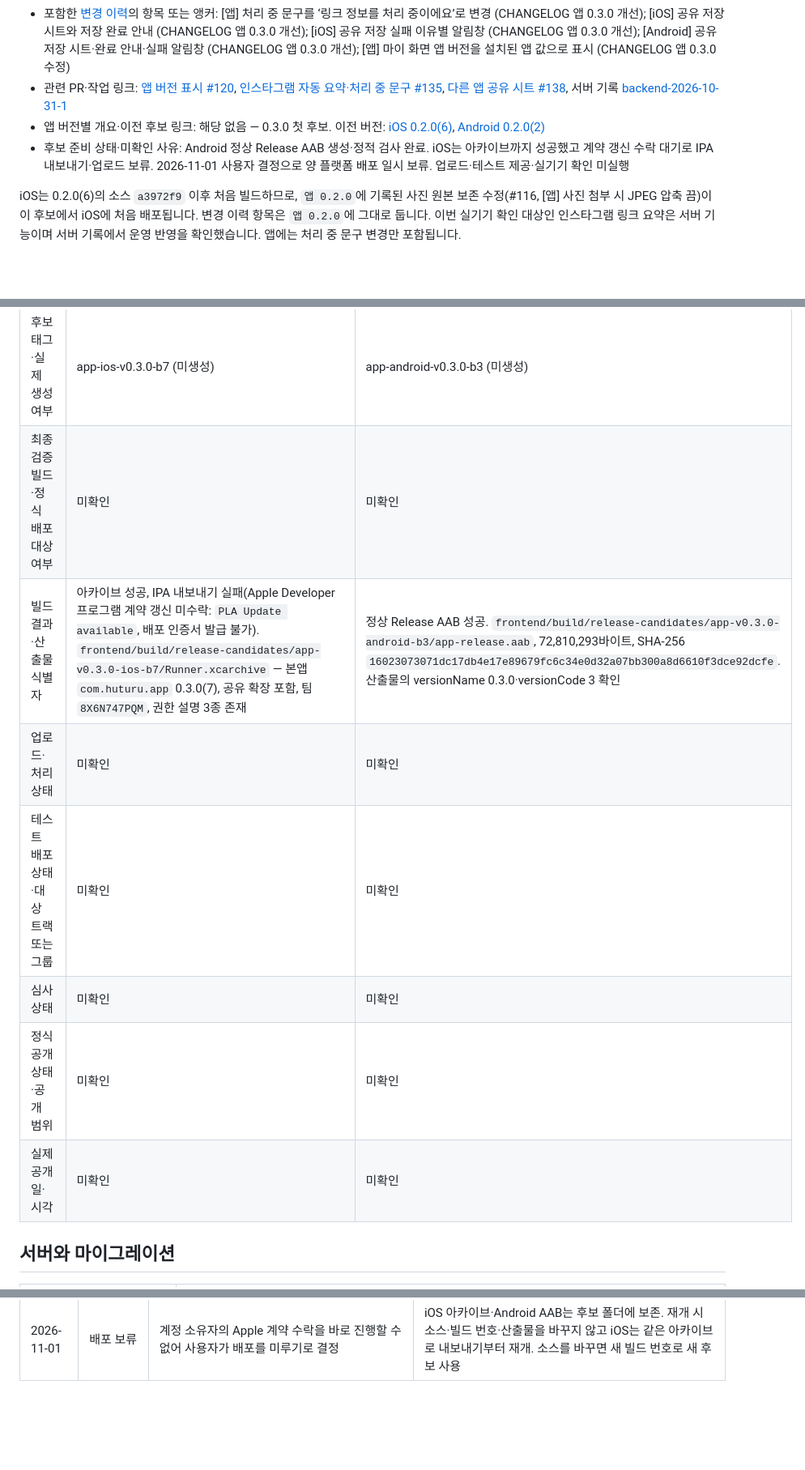
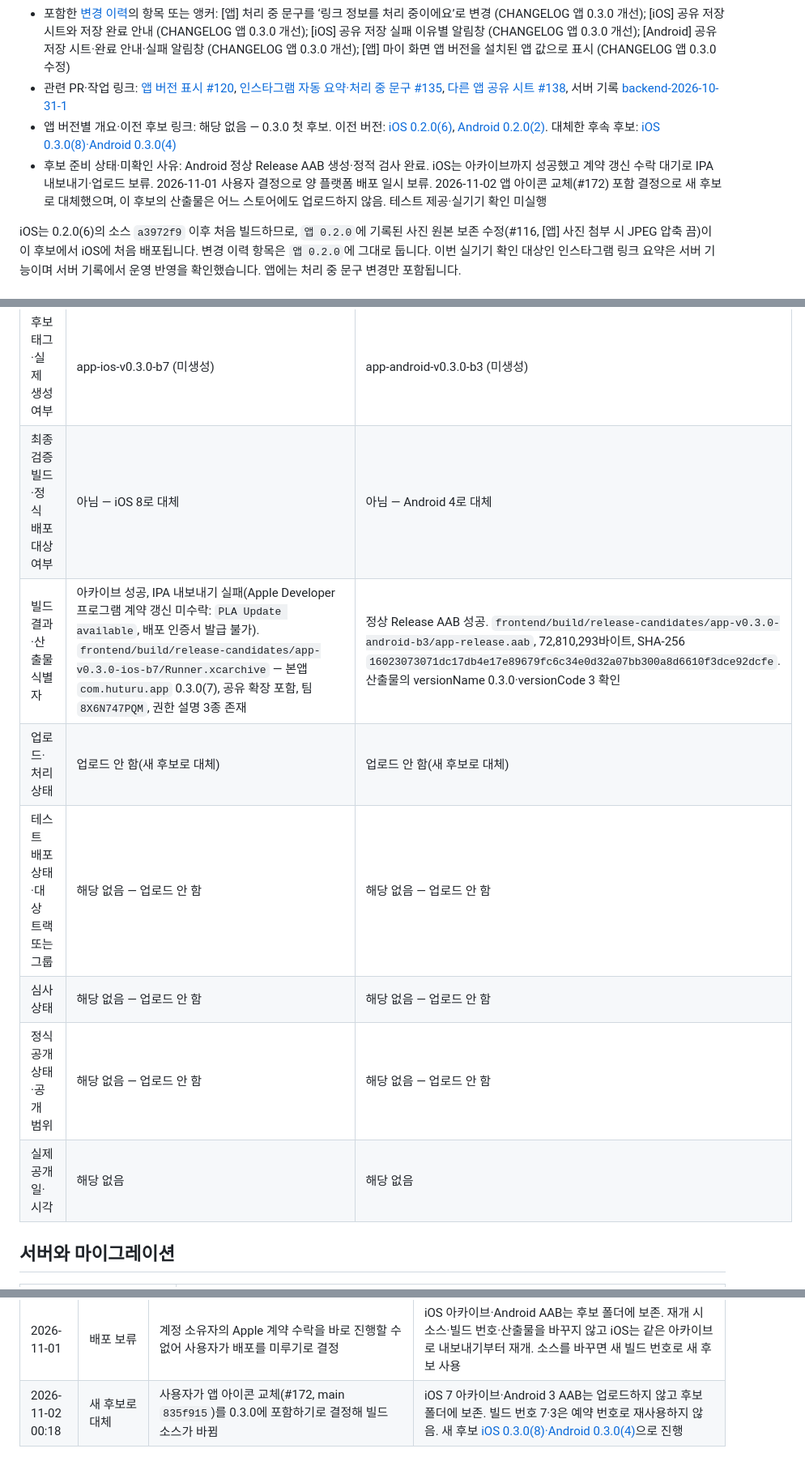
Before and after one commit to clip-back/clipback, a Markdown page: docs/releases/app-v0.3.0-ios-b7-android-b3.md, 3 parts joined by grey strips. Shown at 81% size. Rendered like a GitHub page; blank space fills up the shorter version.

```diff
--- a/docs/releases/app-v0.3.0-ios-b7-android-b3.md
+++ b/docs/releases/app-v0.3.0-ios-b7-android-b3.md
@@ -7,8 +7,8 @@
 - 준비일: 2026-10-31T23:35:13+09:00 KST
 - 포함한 [변경 이력](../../CHANGELOG.md)의 항목 또는 앵커: [앱] 처리 중 문구를 ‘링크 정보를 처리 중이에요’로 변경 (CHANGELOG 앱 0.3.0 개선); [iOS] 공유 저장 시트와 저장 완료 안내 (CHANGELOG 앱 0.3.0 개선); [iOS] 공유 저장 실패 이유별 알림창 (CHANGELOG 앱 0.3.0 개선); [Android] 공유 저장 시트·완료 안내·실패 알림창 (CHANGELOG 앱 0.3.0 개선); [앱] 마이 화면 앱 버전을 설치된 앱 값으로 표시 (CHANGELOG 앱 0.3.0 수정)
 - 관련 PR·작업 링크: [앱 버전 표시 #120](https://github.com/clip-back/clipback/pull/120), [인스타그램 자동 요약·처리 중 문구 #135](https://github.com/clip-back/clipback/pull/135), [다른 앱 공유 시트 #138](https://github.com/clip-back/clipback/pull/138), 서버 기록 [backend-2026-10-31-1](backend-2026-10-31-1.md)
-- 앱 버전별 개요·이전 후보 링크: 해당 없음 — 0.3.0 첫 후보. 이전 버전: [iOS 0.2.0(6)](app-v0.2.0-ios-b6.md), [Android 0.2.0(2)](app-v0.2.0-android-b2.md)
-- 후보 준비 상태·미확인 사유: Android 정상 Release AAB 생성·정적 검사 완료. iOS는 아카이브까지 성공했고 계약 갱신 수락 대기로 IPA 내보내기·업로드 보류. 2026-11-01 사용자 결정으로 양 플랫폼 배포 일시 보류. 업로드·테스트 제공·실기기 확인 미실행
+- 앱 버전별 개요·이전 후보 링크: 해당 없음 — 0.3.0 첫 후보. 이전 버전: [iOS 0.2.0(6)](app-v0.2.0-ios-b6.md), [Android 0.2.0(2)](app-v0.2.0-android-b2.md). 대체한 후속 후보: [iOS 0.3.0(8)·Android 0.3.0(4)](app-v0.3.0-ios-b8-android-b4.md)
+- 후보 준비 상태·미확인 사유: Android 정상 Release AAB 생성·정적 검사 완료. iOS는 아카이브까지 성공했고 계약 갱신 수락 대기로 IPA 내보내기·업로드 보류. 2026-11-01 사용자 결정으로 양 플랫폼 배포 일시 보류. 2026-11-02 앱 아이콘 교체(#172) 포함 결정으로 새 후보로 대체했으며, 이 후보의 산출물은 어느 스토어에도 업로드하지 않음. 테스트 제공·실기기 확인 미실행
 
 iOS는 0.2.0(6)의 소스 `a3972f9` 이후 처음 빌드하므로, `앱 0.2.0`에 기록된 사진 원본 보존 수정(#116, [앱] 사진 첨부 시 JPEG 압축 끔)이 이 후보에서 iOS에 처음 배포됩니다. 변경 이력 항목은 `앱 0.2.0`에 그대로 둡니다.
 이번 실기기 확인 대상인 인스타그램 링크 요약은 서버 기능이며 서버 기록에서 운영 반영을 확인했습니다. 앱에는 처리 중 문구 변경만 포함됩니다.
@@ -39,13 +39,13 @@ iOS는 0.2.0(6)의 소스 `a3972f9` 이후 처음 빌드하므로, `앱 0.2.0`
 | 실제 빌드 번호 | 7 | 3 |
 | 빌드 소스 SHA | a70009cd9638a09787cbf61817c683c3818c674c | a70009cd9638a09787cbf61817c683c3818c674c |
 | 후보 태그·실제 생성 여부 | app-ios-v0.3.0-b7 (미생성) | app-android-v0.3.0-b3 (미생성) |
-| 최종 검증 빌드·정식 배포 대상 여부 | 미확인 | 미확인 |
+| 최종 검증 빌드·정식 배포 대상 여부 | 아님 — iOS 8로 대체 | 아님 — Android 4로 대체 |
 | 빌드 결과·산출물 식별자 | 아카이브 성공, IPA 내보내기 실패(Apple Developer 프로그램 계약 갱신 미수락: `PLA Update available`, 배포 인증서 발급 불가). `frontend/build/release-candidates/app-v0.3.0-ios-b7/Runner.xcarchive` — 본앱 `com.huturu.app` 0.3.0(7), 공유 확장 포함, 팀 `8X6N747PQM`, 권한 설명 3종 존재 | 정상 Release AAB 성공. `frontend/build/release-candidates/app-v0.3.0-android-b3/app-release.aab`, 72,810,293바이트, SHA-256 `16023073071dc17db4e17e89679fc6c34e0d32a07bb300a8d6610f3dce92dcfe`. 산출물의 versionName 0.3.0·versionCode 3 확인 |
-| 업로드·처리 상태 | 미확인 | 미확인 |
-| 테스트 배포 상태·대상 트랙 또는 그룹 | 미확인 | 미확인 |
-| 심사 상태 | 미확인 | 미확인 |
-| 정식 공개 상태·공개 범위 | 미확인 | 미확인 |
-| 실제 공개일·시각 | 미확인 | 미확인 |
+| 업로드·처리 상태 | 업로드 안 함(새 후보로 대체) | 업로드 안 함(새 후보로 대체) |
+| 테스트 배포 상태·대상 트랙 또는 그룹 | 해당 없음 — 업로드 안 함 | 해당 없음 — 업로드 안 함 |
+| 심사 상태 | 해당 없음 — 업로드 안 함 | 해당 없음 — 업로드 안 함 |
+| 정식 공개 상태·공개 범위 | 해당 없음 — 업로드 안 함 | 해당 없음 — 업로드 안 함 |
+| 실제 공개일·시각 | 해당 없음 | 해당 없음 |
 
 ## 서버와 마이그레이션
 
@@ -94,3 +94,4 @@ iOS는 0.2.0(6)의 소스 `a3972f9` 이후 처음 빌드하므로, `앱 0.2.0`
 | 2026-10-31 23:52 | Android 정상 빌드 | `flutter build appbundle --release --no-pub -t lib/main.dart --build-name=0.3.0 --build-number=3`, 운영 API·공개 SDK 설정 지정. 작업 트리 HEAD `c39117c`는 `a70009c`에 문서 커밋 2개만 더한 상태로 `frontend/` 차이 없음 | 108.6초 빌드 성공. 산출물을 후보 폴더로 복사하고 해시·서명·manifest·16KB 정렬 검사 통과. 업로드 미실행 |
 | 2026-10-31 23:58 | iOS 아카이브·내보내기 | main 체크아웃의 Git 제외 `SocialAuth.xcconfig`를 사용자 승인 후 복사(URL scheme과 공개 ID 일치 확인). `flutter build ipa --release --no-pub -t lib/main.dart --build-name=0.3.0 --build-number=7`, 공개 소셜 Dart define 3개 | 161초 아카이브 성공, 0.3.0(7) 확인. IPA 내보내기는 `PLA Update available`, `No signing certificate "iOS Distribution" found`로 실패. 빌드 6의 ExportOptions(`app-store-connect`, automatic)로 `xcodebuild -exportArchive -allowProvisioningUpdates` 재시도도 같은 오류(exit 70). 계정 소유자의 계약 수락 후 같은 아카이브로 내보내기 재시도 |
 | 2026-11-01 | 배포 보류 | 계정 소유자의 Apple 계약 수락을 바로 진행할 수 없어 사용자가 배포를 미루기로 결정 | iOS 아카이브·Android AAB는 후보 폴더에 보존. 재개 시 소스·빌드 번호·산출물을 바꾸지 않고 iOS는 같은 아카이브로 내보내기부터 재개. 소스를 바꾸면 새 빌드 번호로 새 후보 사용 |
+| 2026-11-02 00:18 | 새 후보로 대체 | 사용자가 앱 아이콘 교체(#172, main `835f915`)를 0.3.0에 포함하기로 결정해 빌드 소스가 바뀜 | iOS 7 아카이브·Android 3 AAB는 업로드하지 않고 후보 폴더에 보존. 빌드 번호 7·3은 예약 번호로 재사용하지 않음. 새 후보 [iOS 0.3.0(8)·Android 0.3.0(4)](app-v0.3.0-ios-b8-android-b4.md)으로 진행 |
```
Also changed, not shown: CHANGELOG.md (+2 -3 lines), docs/releases/app-v0.3.0-ios-b8-android-b4.md (added, +100 -0 lines).
